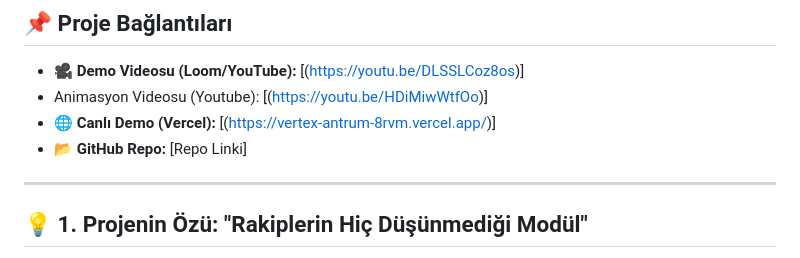
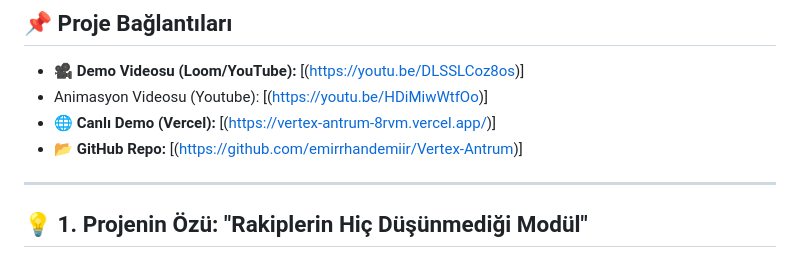
Before and after one commit to haticealshn/Vertex--Antrum, a Markdown page: README.md, the part around the change. Rendered like a GitHub page.

Commit message:
Update GitHub Repo link in README

```diff
--- a/README.md
+++ b/README.md
@@ -8,7 +8,7 @@
 * 🎥 **Demo Videosu (Loom/YouTube):** [(https://youtu.be/DLSSLCoz8os)]
 * Animasyon Videosu (Youtube): [(https://youtu.be/HDiMiwWtfOo)]
 * 🌐 **Canlı Demo (Vercel):** [(https://vertex-antrum-8rvm.vercel.app/)]
-* 📂 **GitHub Repo:** [Repo Linki]
+* 📂 **GitHub Repo:** [(https://github.com/emirrhandemiir/Vertex-Antrum)]
 
 ---
 
```
